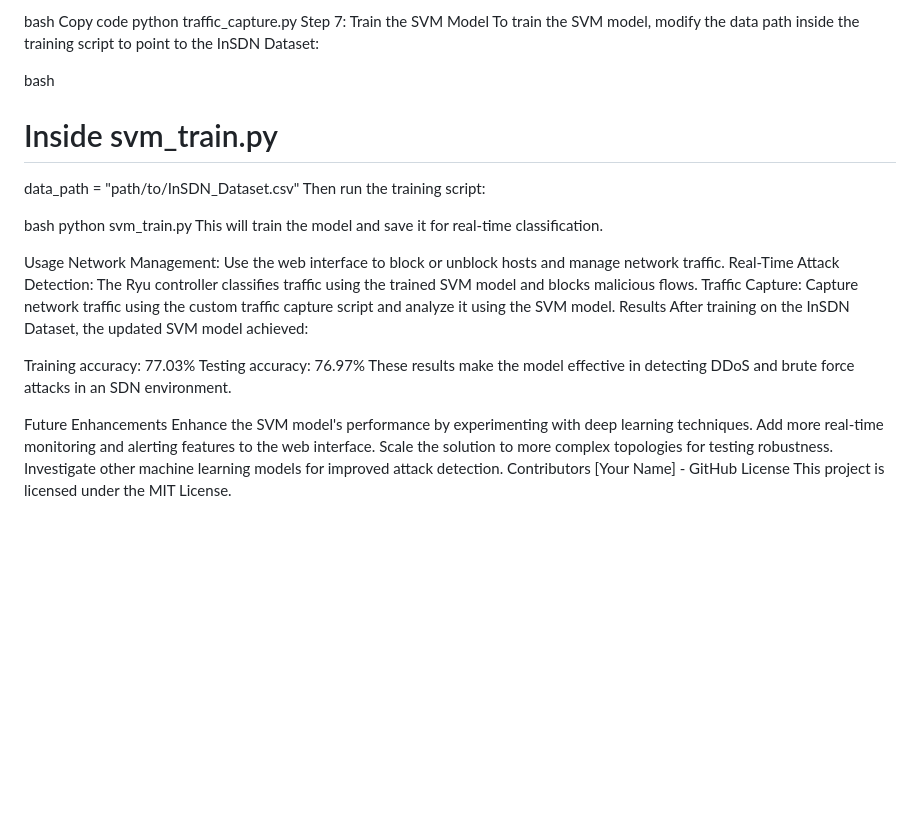
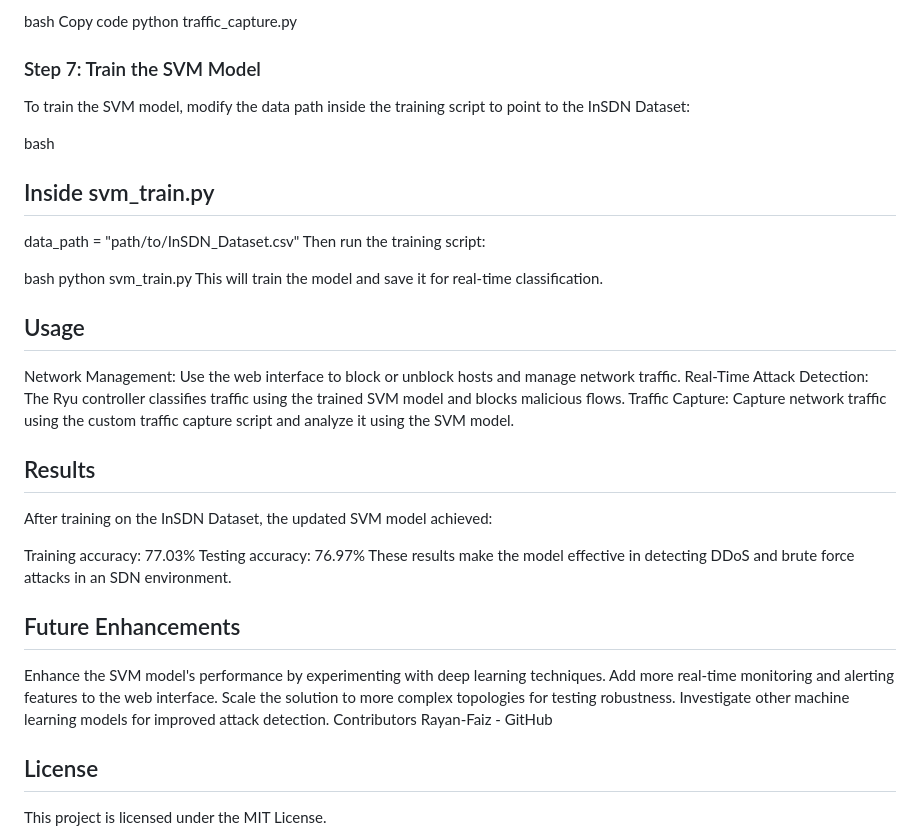
Before and after one commit to Rayan-Faiz/SDN_Network_Administration_and_IDS_IPS_using_ML, a Markdown page: README.md, the part around the change printed below. Rendered like a GitHub page; blank space fills up the shorter version.

```diff
--- a/README.md
+++ b/README.md
@@ -78,11 +72,11 @@ Use the custom traffic capture script to collect network flows:
 bash
 Copy code
 python traffic_capture.py
-Step 7: Train the SVM Model
+### Step 7: Train the SVM Model
 To train the SVM model, modify the data path inside the training script to point to the InSDN Dataset:
 
 bash
-# Inside svm_train.py
+## Inside svm_train.py
 data_path = "path/to/InSDN_Dataset.csv"
 Then run the training script:
 
@@ -90,23 +84,23 @@ bash
 python svm_train.py
 This will train the model and save it for real-time classification.
 
-Usage
+## Usage
 Network Management: Use the web interface to block or unblock hosts and manage network traffic.
 Real-Time Attack Detection: The Ryu controller classifies traffic using the trained SVM model and blocks malicious flows.
 Traffic Capture: Capture network traffic using the custom traffic capture script and analyze it using the SVM model.
-Results
+## Results
 After training on the InSDN Dataset, the updated SVM model achieved:
 
 Training accuracy: 77.03%
 Testing accuracy: 76.97%
 These results make the model effective in detecting DDoS and brute force attacks in an SDN environment.
 
-Future Enhancements
+## Future Enhancements
 Enhance the SVM model's performance by experimenting with deep learning techniques.
 Add more real-time monitoring and alerting features to the web interface.
 Scale the solution to more complex topologies for testing robustness.
 Investigate other machine learning models for improved attack detection.
 Contributors
-[Your Name] - GitHub
-License
+Rayan-Faiz - GitHub
+## License
 This project is licensed under the MIT License.
```
Also changed, not shown: other parts of README.md (+30 -36 lines).
